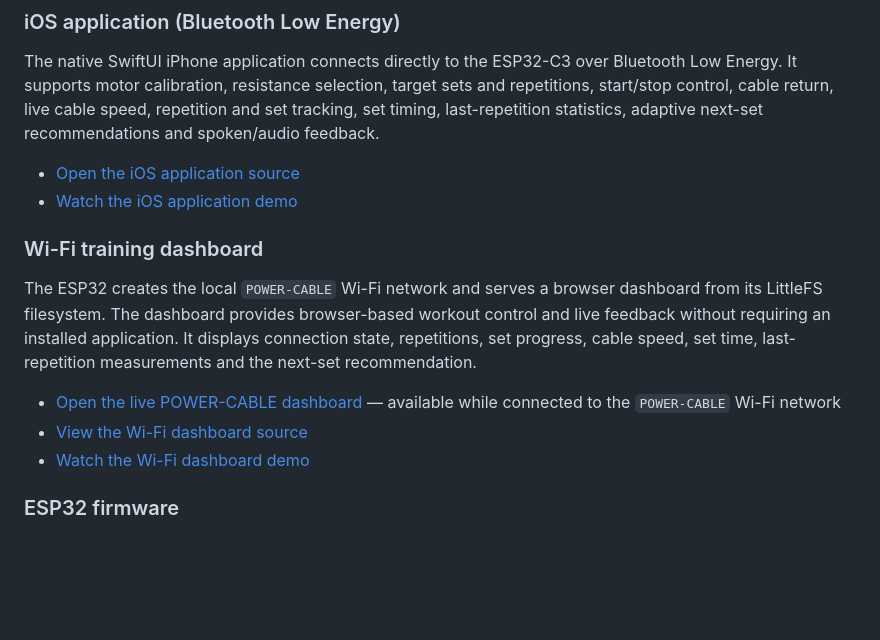
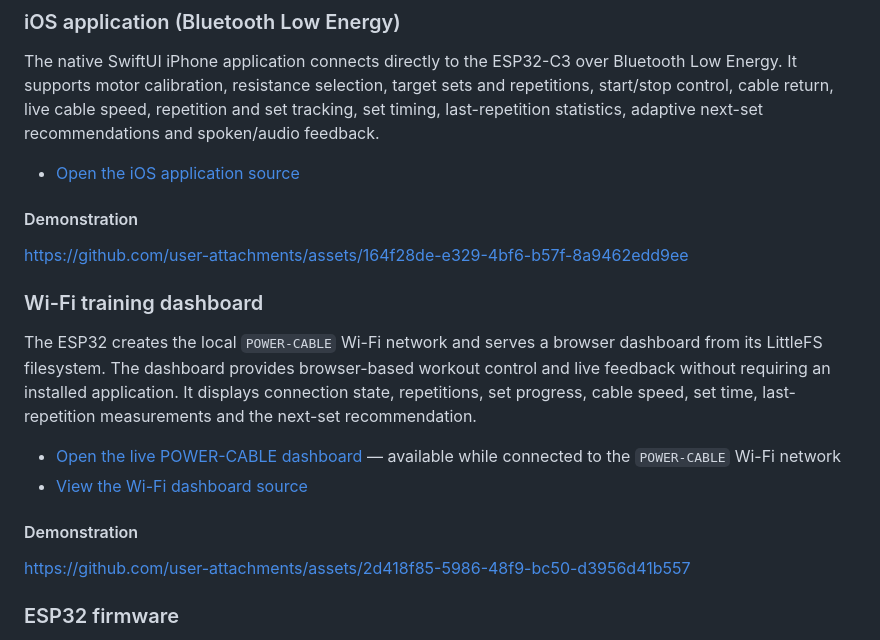
Before and after one commit to amsimer/Weightlifting-project, a Markdown page: README.md, the part around the change. Drawn GitHub-style; blank space fills up the shorter version.

Commit message:
Add playable interface demo page

```diff
--- a/README.md
+++ b/README.md
@@ -41,7 +41,10 @@ https://github.com/user-attachments/assets/1ee684fa-d978-47a7-b3ad-fbba4a475636
 The native SwiftUI iPhone application connects directly to the ESP32-C3 over Bluetooth Low Energy. It supports motor calibration, resistance selection, target sets and repetitions, start/stop control, cable return, live cable speed, repetition and set tracking, set timing, last-repetition statistics, adaptive next-set recommendations and spoken/audio feedback.
 
 - [Open the iOS application source](Software/iOS-APP/)
-- [Watch the iOS application demo](Software/Demos/ios-app-recording.mp4)
+
+#### Demonstration
+
+https://github.com/user-attachments/assets/164f28de-e329-4bf6-b57f-8a9462edd9ee
 
 ### Wi-Fi training dashboard
 
@@ -49,7 +52,10 @@ The ESP32 creates the local `POWER-CABLE` Wi-Fi network and serves a browser das
 
 - [Open the live POWER-CABLE dashboard](http://192.168.4.1/) — available while connected to the `POWER-CABLE` Wi-Fi network
 - [View the Wi-Fi dashboard source](Software/WiFi-Dashboard/)
-- [Watch the Wi-Fi dashboard demo](Software/Demos/web-dashboard-recording.mov)
+
+#### Demonstration
+
+https://github.com/user-attachments/assets/2d418f85-5986-48f9-bc50-d3956d41b557
 
 ### ESP32 firmware
 
```
